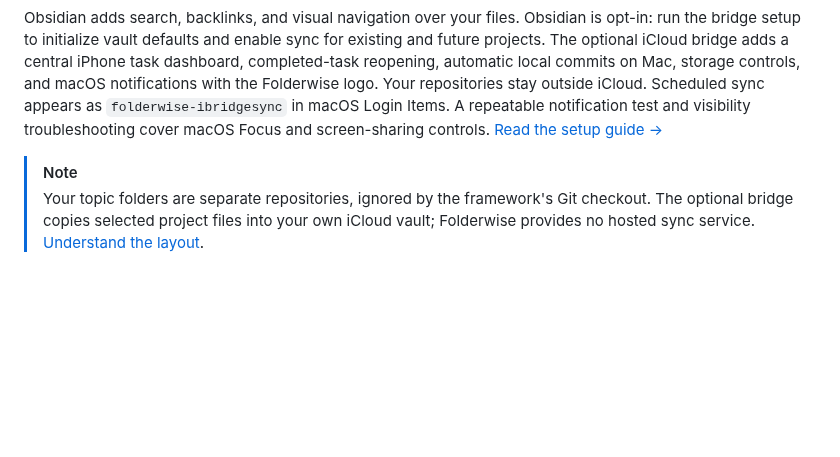
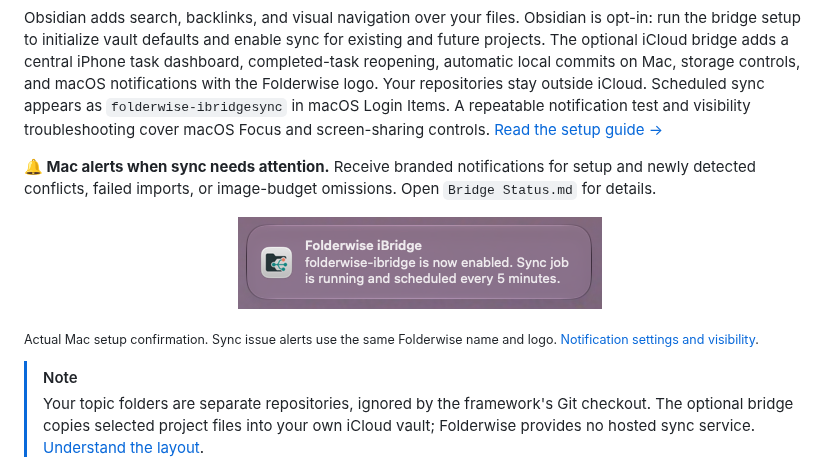
Before and after one commit to TheLinuxGuy/folderwise, a Markdown page: README.md, the part around the change. GitHub-like rendering; pictures changed too: docs/assets/ibridge-macos-notification.png (added); blank space fills up the shorter version.

Commit message:
Showcase branded Mac sync notifications with a real screenshot

```diff
--- a/README.md
+++ b/README.md
@@ -108,6 +108,14 @@ Every tool, flag and setting is documented in the [full guide](docs/guide.md).
 
 Obsidian adds search, backlinks, and visual navigation over your files. Obsidian is opt-in: run the bridge setup to initialize vault defaults and enable sync for existing and future projects. The optional iCloud bridge adds a central iPhone task dashboard, completed-task reopening, automatic local commits on Mac, storage controls, and macOS notifications with the Folderwise logo. Your repositories stay outside iCloud. Scheduled sync appears as `folderwise-ibridgesync` in macOS Login Items. A repeatable notification test and visibility troubleshooting cover macOS Focus and screen-sharing controls. [Read the setup guide →](docs/obsidian.md)
 
+**🔔 Mac alerts when sync needs attention.** Receive branded notifications for setup and newly detected conflicts, failed imports, or image-budget omissions. Open `Bridge Status.md` for details.
+
+<p align="center">
+  <img src="docs/assets/ibridge-macos-notification.png" alt="Folderwise iBridge setup notification on macOS confirming that sync is scheduled every five minutes" width="364">
+</p>
+
+<sub>Actual Mac setup confirmation. Sync issue alerts use the same Folderwise name and logo. [Notification settings and visibility](docs/obsidian.md#a-notification-appears-only-in-notification-center).</sub>
+
 > [!NOTE]
 > Your topic folders are separate repositories, ignored by the framework's Git checkout. The optional bridge copies selected project files into your own iCloud vault; Folderwise provides no hosted sync service. [Understand the layout](docs/framework-checkout.md).
 
```
Also changed, not shown: docs/assets/PROVENANCE.md (+2 -0 lines), docs/obsidian.md (+8 -0 lines).
